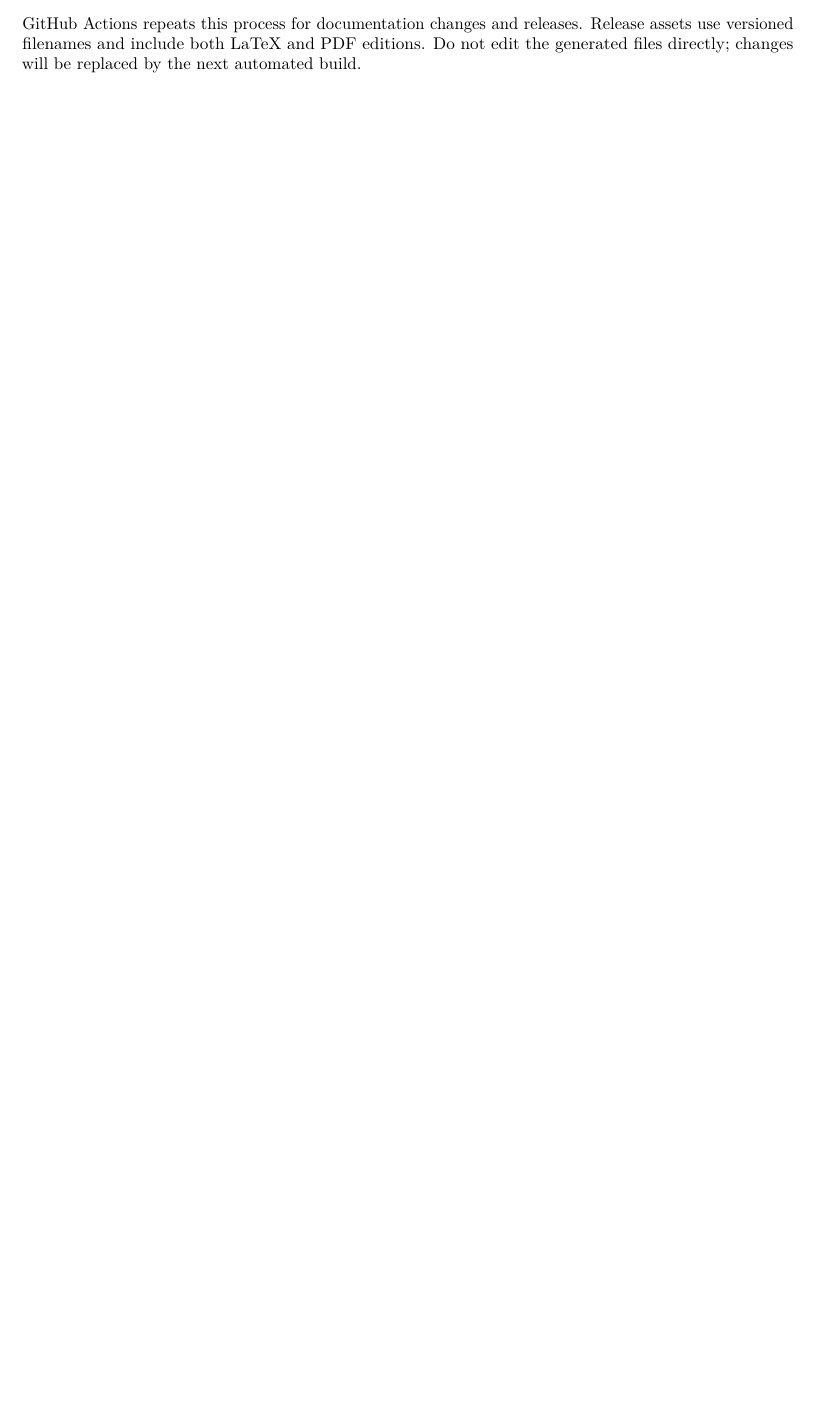
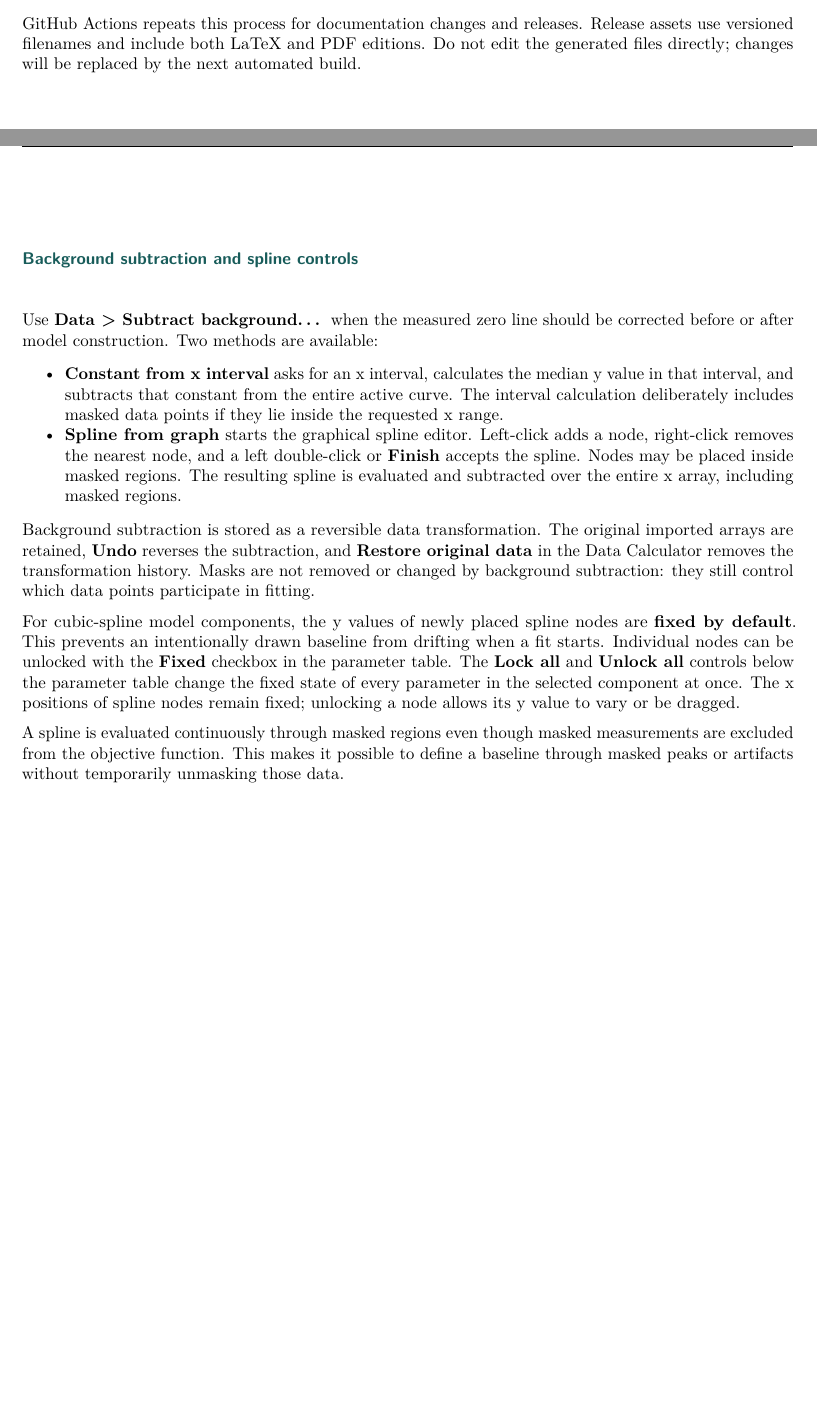
Before and after one commit to SebRoLENS/curvemole, a LaTeX thesis (docs/CurveMole_User_Manual.tex): part of page 50 of 50 before the commit and two parts of pages 50 and 51 of 51 after it, the two joined at a grey line, cut so that both start at the same text, the shorter picture padded with empty space. Compiled offline with pdfLaTeX.

Commit message:
[skip release] Rebuild user manual for v0.2.4

```diff
--- a/docs/CurveMole_User_Manual.tex
+++ b/docs/CurveMole_User_Manual.tex
@@ -3079,4 +3079,48 @@ releases. Release assets use versioned filenames and include both LaTeX
 and PDF editions. Do not edit the generated files directly; changes will
 be replaced by the next automated build.
 
+\hypertarget{background-subtraction-and-spline-controls}{%
+\chapter{Background subtraction and spline
+controls}\label{background-subtraction-and-spline-controls}}
+
+Use \textbf{Data \textgreater{} Subtract background\ldots{}} when the
+measured zero line should be corrected before or after model
+construction. Two methods are available:
+
+\begin{itemize}
+\tightlist
+\item
+  \textbf{Constant from x interval} asks for an x interval, calculates
+  the median y value in that interval, and subtracts that constant from
+  the entire active curve. The interval calculation deliberately
+  includes masked data points if they lie inside the requested x range.
+\item
+  \textbf{Spline from graph} starts the graphical spline editor.
+  Left-click adds a node, right-click removes the nearest node, and a
+  left double-click or \textbf{Finish} accepts the spline. Nodes may be
+  placed inside masked regions. The resulting spline is evaluated and
+  subtracted over the entire x array, including masked regions.
+\end{itemize}
+
+Background subtraction is stored as a reversible data transformation.
+The original imported arrays are retained, \textbf{Undo} reverses the
+subtraction, and \textbf{Restore original data} in the Data Calculator
+removes the transformation history. Masks are not removed or changed by
+background subtraction: they still control which data points participate
+in fitting.
+
+For cubic-spline model components, the y values of newly placed spline
+nodes are \textbf{fixed by default}. This prevents an intentionally
+drawn baseline from drifting when a fit starts. Individual nodes can be
+unlocked with the \textbf{Fixed} checkbox in the parameter table. The
+\textbf{Lock all} and \textbf{Unlock all} controls below the parameter
+table change the fixed state of every parameter in the selected
+component at once. The x positions of spline nodes remain fixed;
+unlocking a node allows its y value to vary or be dragged.
+
+A spline is evaluated continuously through masked regions even though
+masked measurements are excluded from the objective function. This makes
+it possible to define a baseline through masked peaks or artifacts
+without temporarily unmasking those data.
+
 \end{document}
```
Also changed, not shown: docs/CurveMole_User_Manual.pdf.
